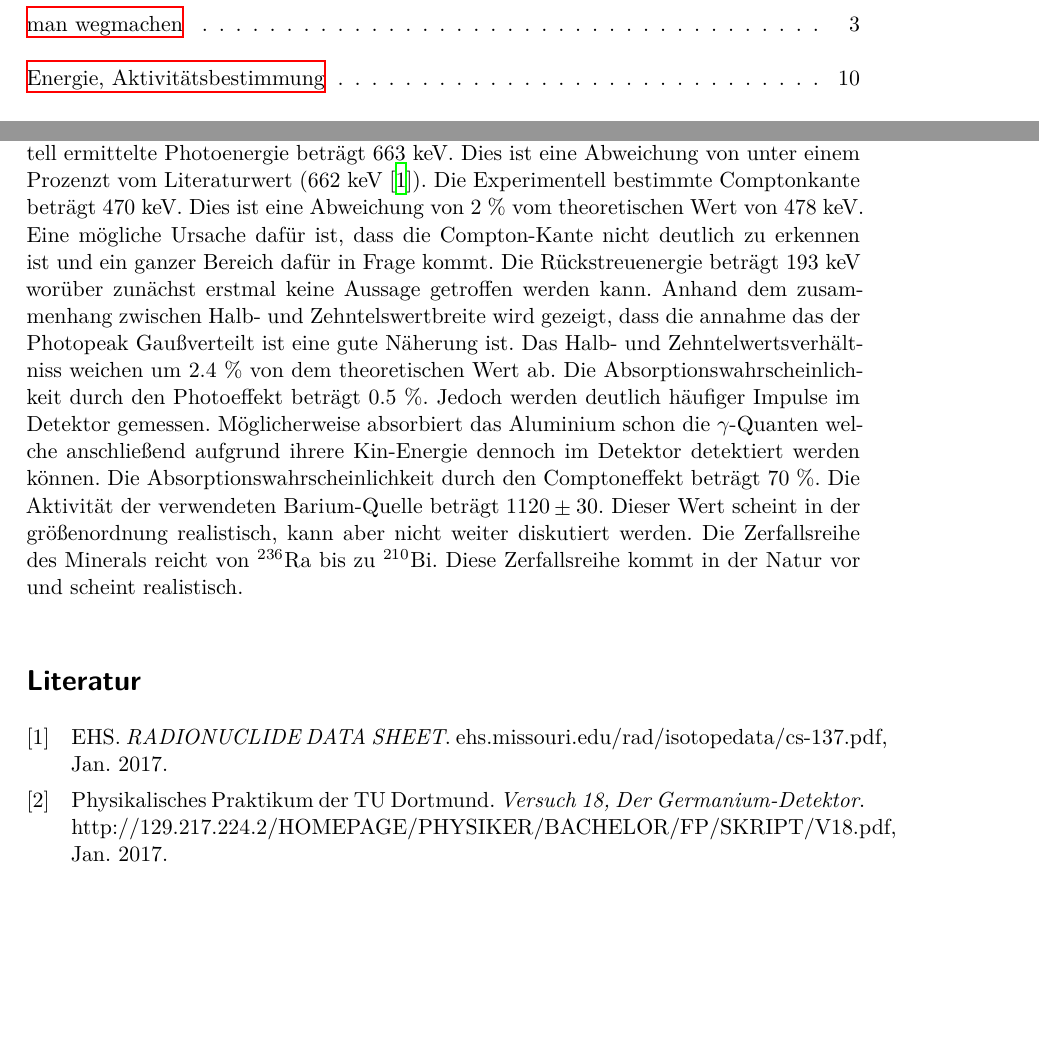
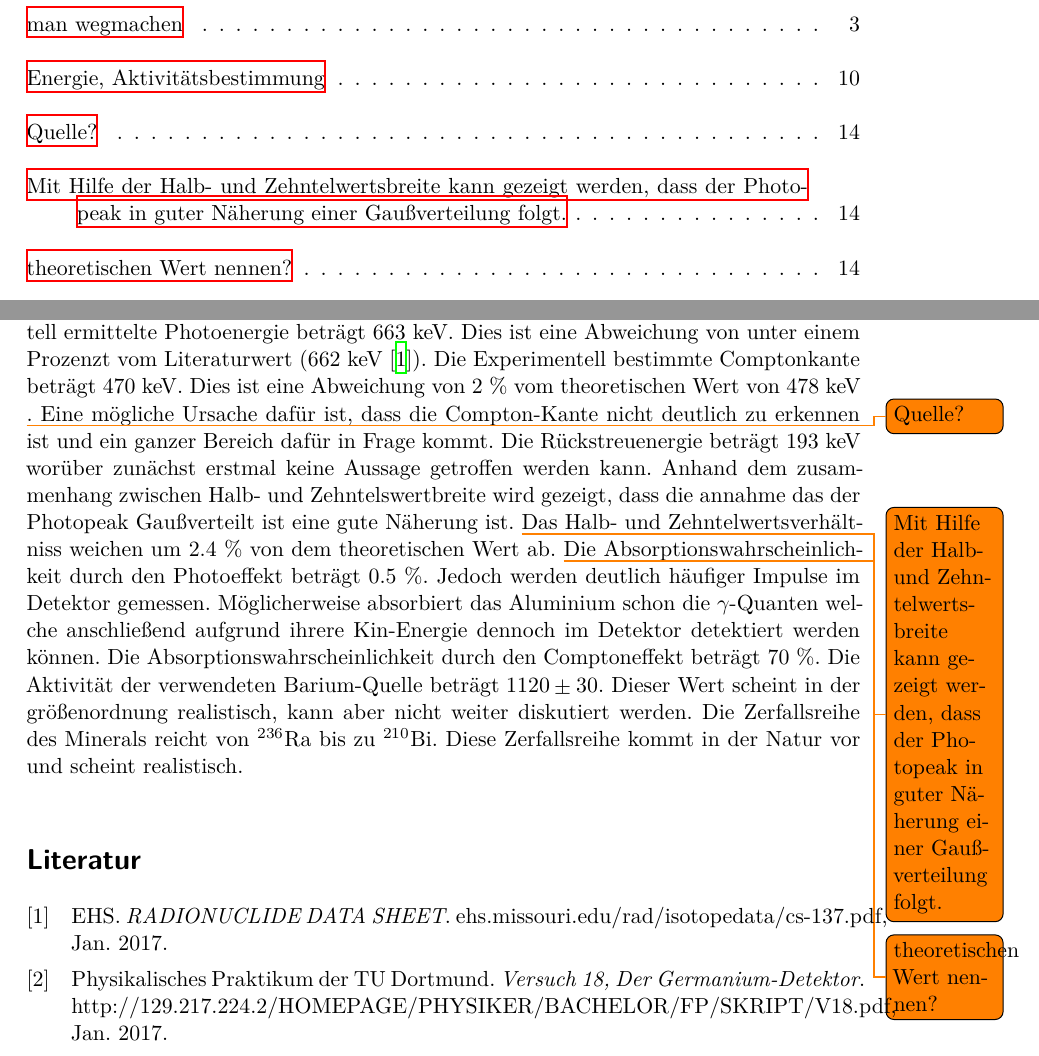
Before and after one commit to MaxSac/FP-Praktikum, a LaTeX document (03-09.01.2017/main.tex, which reads 03-09.01.2017/content/diskussion.tex): two parts of pages 1 and 15 of 15, joined at a grey line, cut so that both start at the same text, the shorter picture padded with empty space. Compiled offline with XeLaTeX.

Commit message:
Notizen gemacht

```diff
--- a/03-09.01.2017/content/diskussion.tex
+++ b/03-09.01.2017/content/diskussion.tex
@@ -1,3 +1,3 @@
 \section{Diskussion}
 \label{sec:Diskussion}
-Die kalibrierung der Energieskala ergibt, dass die Energiedifferenz zwischen zwei benachtbarten Kanälen (\num{306.97 +- 0.03}) eV beträgt. Die Aktivität des $^{152}$Eu Strahlers beträgt am Vesuchstag (\num{1242 +- 35}) Bq und der Raumwinkel $\Omega$ = 0.196. Der Raumwinkel ist jedoch nur eine schlechte Näherung, da die Bedingung das die Probe eine größere Distanz zum Detektor als 10 cm haben sollte nicht erfüllt wurde. In wie Fern sich dieser Fehler auf die folgenden Rechnungen auswirkt kann nicht eingeschätzt werden. Die Effizienz des Detektors wird durch die Funktion $Q(E_\gamma) = 1.2 \cdot 10^{-14} (x-1850)^4 +0.01$ beschrieben. Dabei wurden die Fitparameter per Hand reguliert, da kein Fit entsprechend schnell konvergiert, sodass es möglich ist eine numerische Lösung zu bestimmen. Dennoch scheint die Abschätzung einigermaßen gelungen da bei der Aktivitätsbestimmung der $^{133}$Ba-Quelle für die verschieden Energie annähernd konstante Aktivitäten ergeben. Die experimentell ermittelte Photoenergie beträgt 663 keV. Dies ist eine Abweichung von unter einem Prozenzt vom Literaturwert (662 keV \cite{Cs}). Die Experimentell bestimmte Comptonkante beträgt 470 keV. Dies ist eine Abweichung von 2 \% vom theoretischen Wert von 478 keV. Eine mögliche Ursache dafür ist, dass die Compton-Kante nicht deutlich zu erkennen ist und ein ganzer Bereich dafür in Frage kommt. Die Rückstreuenergie beträgt 193 keV worüber zunächst erstmal keine Aussage getroffen werden kann. Anhand dem zusammenhang zwischen Halb- und Zehntelswertbreite wird gezeigt, dass die annahme das der Photopeak Gaußverteilt ist eine gute Näherung ist. Das Halb- und Zehntelwertsverhältniss weichen um 2.4 \% von dem theoretischen Wert ab. Die Absorptionswahrscheinlichkeit durch den Photoeffekt beträgt 0.5 \%. Jedoch werden deutlich häufiger Impulse im Detektor gemessen. Möglicherweise absorbiert das Aluminium schon die $\gamma$-Quanten welche anschließend aufgrund ihrere Kin-Energie dennoch im Detektor detektiert werden können. Die Absorptionswahrscheinlichkeit durch den Comptoneffekt beträgt 70 \%. Die Aktivität der verwendeten Barium-Quelle beträgt \num{1120 +- 30}. Dieser Wert scheint in der größenordnung realistisch, kann aber nicht weiter diskutiert werden. Die Zerfallsreihe des Minerals reicht von $^{236}$Ra bis zu $^{210}$Bi. Diese Zerfallsreihe kommt in der Natur vor und scheint realistisch.
+Die kalibrierung der Energieskala ergibt, dass die Energiedifferenz zwischen zwei benachtbarten Kanälen (\num{306.97 +- 0.03}) eV beträgt. Die Aktivität des $^{152}$Eu Strahlers beträgt am Vesuchstag (\num{1242 +- 35}) Bq und der Raumwinkel $\Omega$ = 0.196. Der Raumwinkel ist jedoch nur eine schlechte Näherung, da die Bedingung das die Probe eine größere Distanz zum Detektor als 10 cm haben sollte nicht erfüllt wurde. In wie Fern sich dieser Fehler auf die folgenden Rechnungen auswirkt kann nicht eingeschätzt werden. Die Effizienz des Detektors wird durch die Funktion $Q(E_\gamma) = 1.2 \cdot 10^{-14} (x-1850)^4 +0.01$ beschrieben. Dabei wurden die Fitparameter per Hand reguliert, da kein Fit entsprechend schnell konvergiert, sodass es möglich ist eine numerische Lösung zu bestimmen. Dennoch scheint die Abschätzung einigermaßen gelungen da bei der Aktivitätsbestimmung der $^{133}$Ba-Quelle für die verschieden Energie annähernd konstante Aktivitäten ergeben. Die experimentell ermittelte Photoenergie beträgt 663 keV. Dies ist eine Abweichung von unter einem Prozenzt vom Literaturwert (662 keV \cite{Cs}). Die Experimentell bestimmte Comptonkante beträgt 470 keV. Dies ist eine Abweichung von 2 \% vom theoretischen Wert von 478 keV \todo{Quelle?}. Eine mögliche Ursache dafür ist, dass die Compton-Kante nicht deutlich zu erkennen ist und ein ganzer Bereich dafür in Frage kommt. Die Rückstreuenergie beträgt 193 keV worüber zunächst erstmal keine Aussage getroffen werden kann. Anhand dem zusammenhang zwischen Halb- und Zehntelswertbreite wird gezeigt, dass die annahme das der Photopeak Gaußverteilt ist eine gute Näherung ist. \todo{Mit Hilfe der Halb- und Zehntelwertsbreite kann gezeigt werden, dass der Photopeak in guter Näherung einer Gaußverteilung folgt.} Das Halb- und Zehntelwertsverhältniss weichen um 2.4 \% von dem theoretischen Wert ab. \todo{theoretischen Wert nennen?} Die Absorptionswahrscheinlichkeit durch den Photoeffekt beträgt 0.5 \%. Jedoch werden deutlich häufiger Impulse im Detektor gemessen. Möglicherweise absorbiert das Aluminium schon die $\gamma$-Quanten welche anschließend aufgrund ihrere Kin-Energie dennoch im Detektor detektiert werden können. Die Absorptionswahrscheinlichkeit durch den Comptoneffekt beträgt 70 \%. Die Aktivität der verwendeten Barium-Quelle beträgt \num{1120 +- 30}. Dieser Wert scheint in der größenordnung realistisch, kann aber nicht weiter diskutiert werden. Die Zerfallsreihe des Minerals reicht von $^{236}$Ra bis zu $^{210}$Bi. Diese Zerfallsreihe kommt in der Natur vor und scheint realistisch.
```
Also changed, not shown: 9 other files.
